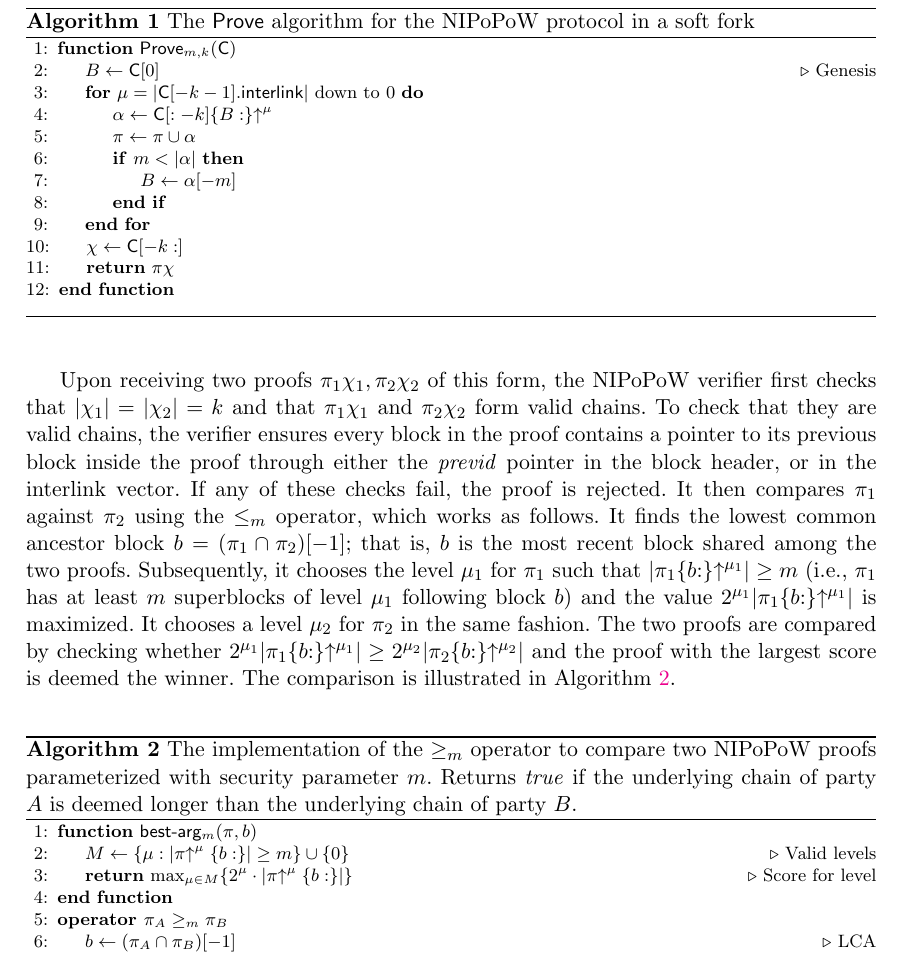
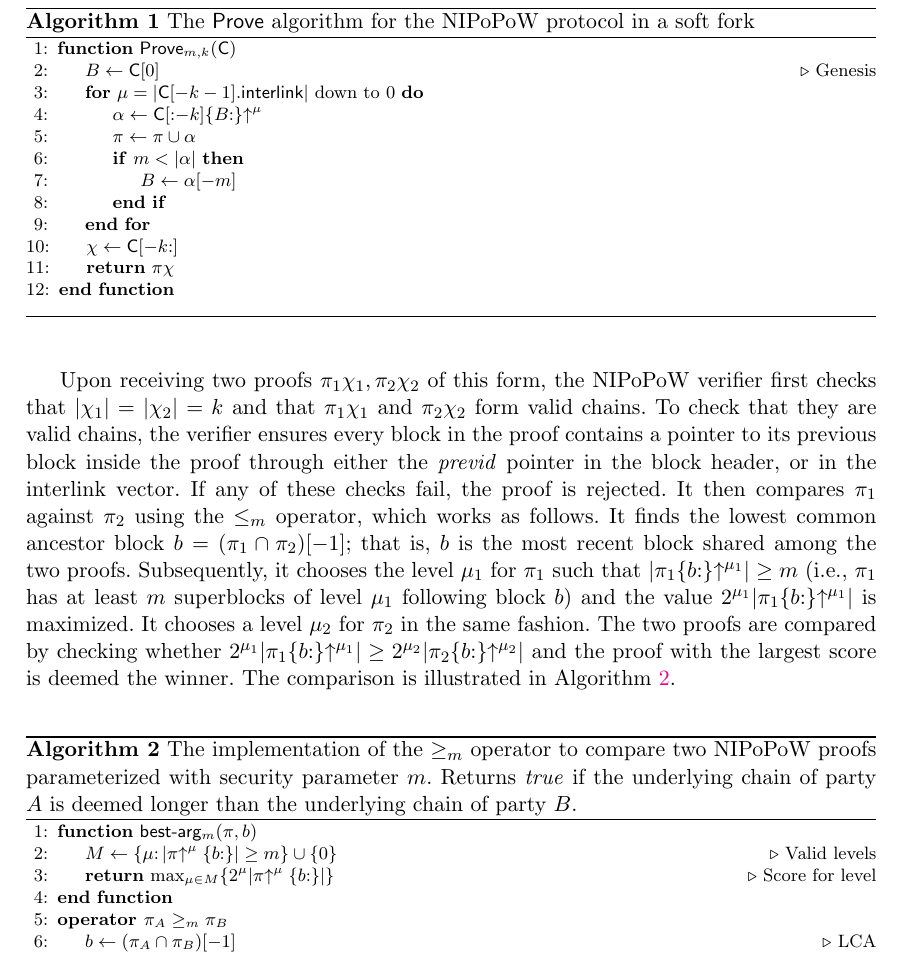
Before and after one commit to decrypto-org/nipopow-velvet, a LaTeX thesis (main.tex, which reads algorithms/alg.nipopow-maxchain.tex, algorithms/alg.nipopow-prover.tex, macros.tex): part of page 7 of 28, cut so that both start at the same text. Compiled offline with pdfLaTeX.

Commit message:
Small typesetting changes in algorithms

```diff
--- a/algorithms/alg.nipopow-maxchain.tex
+++ b/algorithms/alg.nipopow-maxchain.tex
@@ -7,9 +7,9 @@
 
     \begin{algorithmic}[1]
         \Function{{\sf best-arg}$_m$}{$\pi, b$}
-            \Let{M}{\{\mu: |\pi\upchain^\mu\{b:\}| \geq m\} \cup \{0\}}
+            \Let{M}{\setd{\mu}{|\pi\upchain^\mu\{b{:}\}| \geq m} \cup \{0\}}
             \Comment{Valid levels}
-            \State\Return{$\max_{\mu \in M}\{2^\mu  \cdot |\pi\upchain^\mu\{b:\}|\}$}
+            \State\Return{$\max_{\mu \in M}\{2^\mu |\pi\upchain^\mu\{b{:}\}|\}$}
             \Comment{Score for level}
         \EndFunction
         \Operator{$\pi_A \geq_m \pi_B$}
--- a/algorithms/alg.nipopow-prover.tex
+++ b/algorithms/alg.nipopow-prover.tex
@@ -6,13 +6,13 @@
             \Let{B}{\chain[0]}
             \Comment{Genesis}
             \For{$\mu = |\chain[-k-1].\mathsf{interlink}|$ down to $0$}
-                \Let{\alpha}{\chain[:-k]\{B:\}\upchain^\mu}
+                \Let{\alpha}{\chain[{:}{-k}]\{B{:}\}\upchain^\mu}
                 \Let{\pi}{\pi \cup \alpha}
                 \If{$m < |\alpha|$}
                     \Let{B}{\alpha[-m]}
                 \EndIf
             \EndFor
-            \Let{\chi}{\chain[-k:]}
+            \Let{\chi}{\chain[-k{:}]}
             \State\Return{$\pi\chi$}
         \EndFunction
     \vskip8pt
--- a/macros.tex
+++ b/macros.tex
@@ -13,3 +13,5 @@
 [0]{\textbf{end operator}}
 \newcommand{\true}{\textsf{true}}
 \newcommand{\false}{\textsf{false}}
+
+\newcommand{\setd}[2]{\left\{ #1{:}\, #2 \right\}}
```
